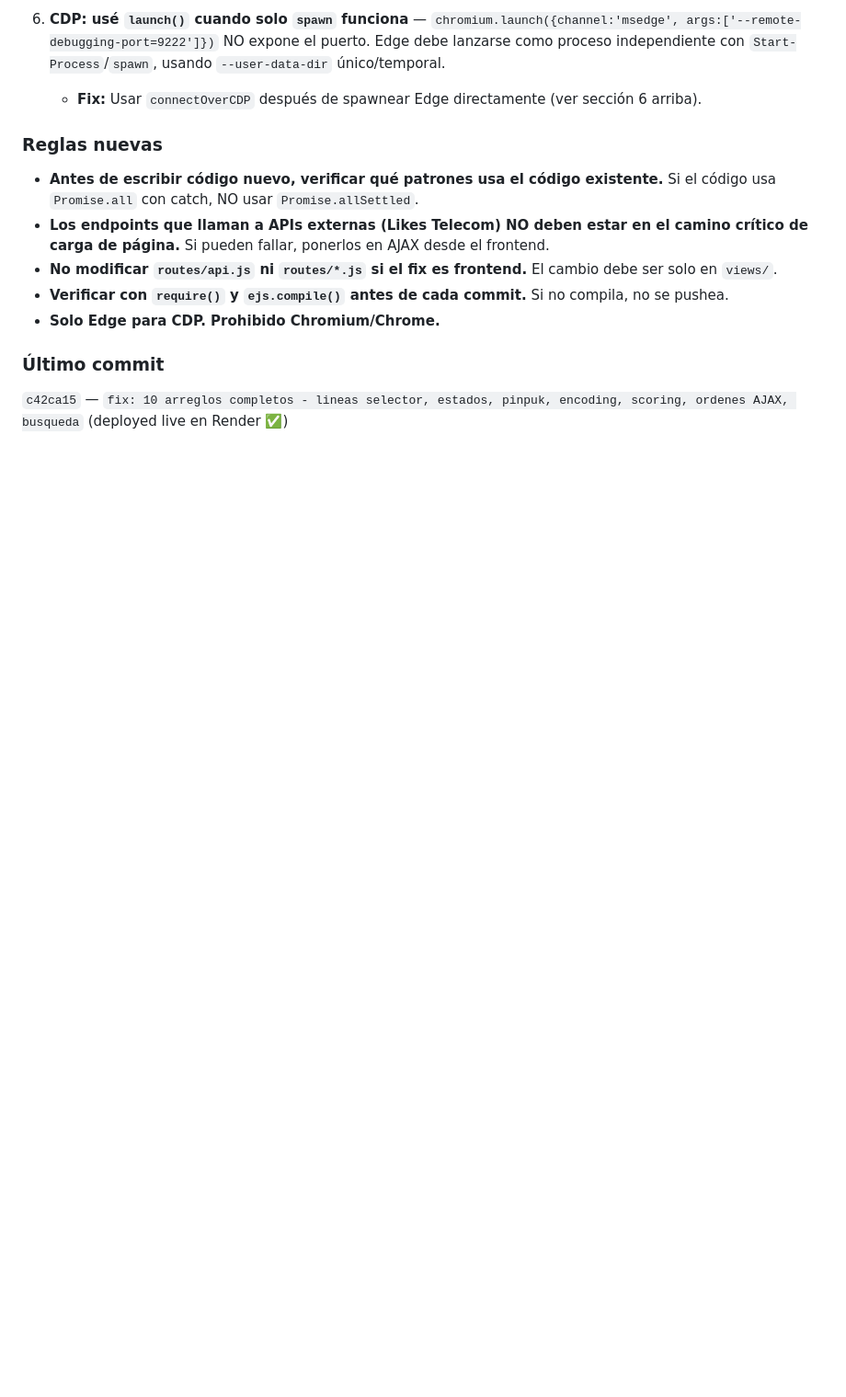
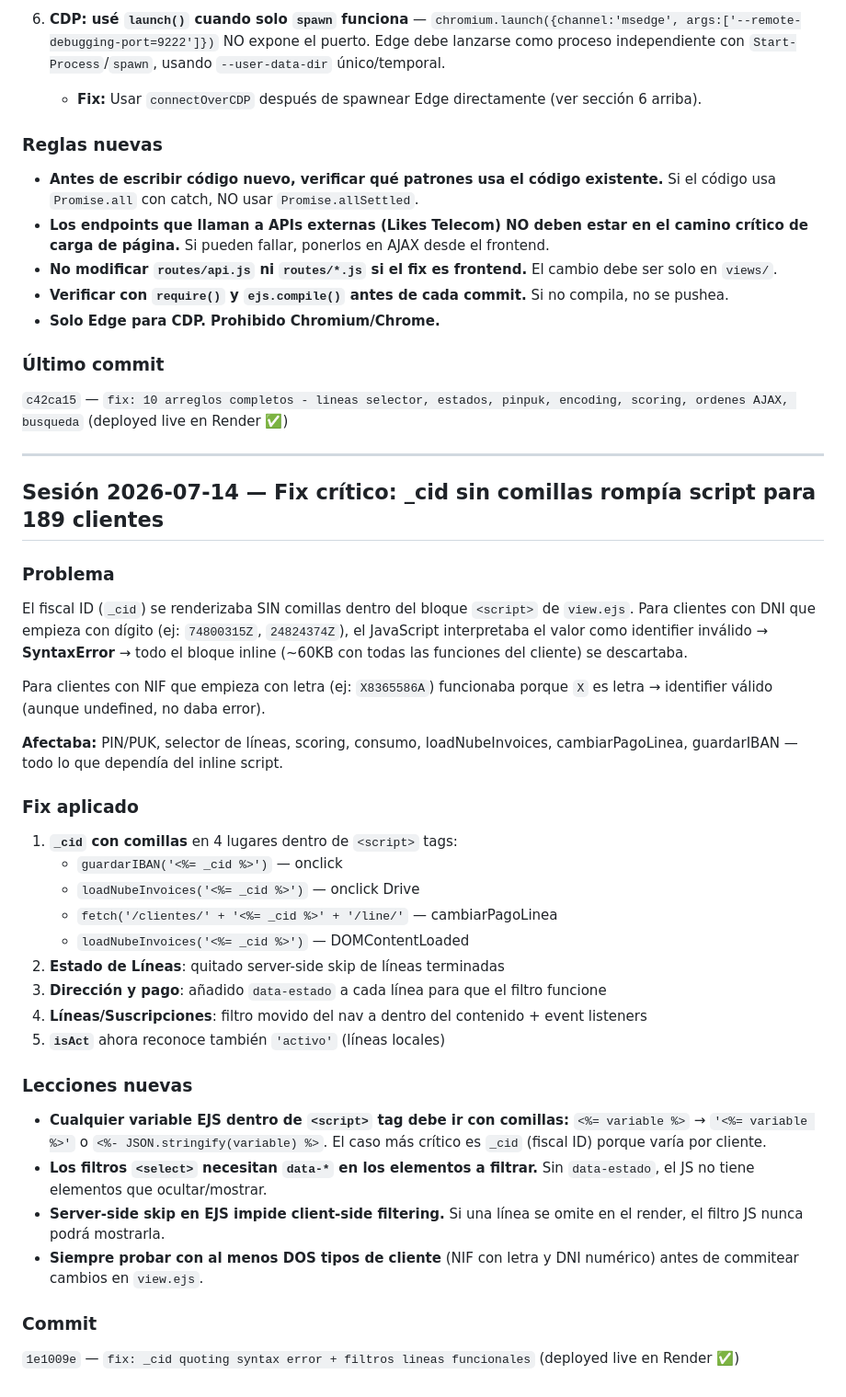
Before and after one commit to infomovilbro/movilbro-crm-deploy, a Markdown page: AGENTS.md, the part around one of its changes. Shown at 92% size. Rendered like a GitHub page; blank space fills up the shorter version.

Commit message:
docs: update AGENTS.md + MEMORIA_ERRORES.md con leccion _cid quoting

```diff
--- a/AGENTS.md
+++ b/AGENTS.md
@@ -577,3 +579,39 @@ const page = browser.contexts()[0].pages()[0]; // primera pestaña
 
 ### Último commit
 `c42ca15` — `fix: 10 arreglos completos - lineas selector, estados, pinpuk, encoding, scoring, ordenes AJAX, busqueda` (deployed live en Render ✅)
+
+---
+
+## Sesión 2026-07-14 — Fix crítico: _cid sin comillas rompía script para 189 clientes
+
+### Problema
+El fiscal ID (`_cid`) se renderizaba SIN comillas dentro del bloque `<script>` de `view.ejs`.
+Para clientes con DNI que empieza con dígito (ej: `74800315Z`, `24824374Z`), el JavaScript
+interpretaba el valor como identifier inválido → **SyntaxError** → todo el bloque inline
+(~60KB con todas las funciones del cliente) se descartaba.
+
+Para clientes con NIF que empieza con letra (ej: `X8365586A`) funcionaba porque `X` es letra
+→ identifier válido (aunque undefined, no daba error).
+
+**Afectaba:** PIN/PUK, selector de líneas, scoring, consumo, loadNubeInvoices, cambiarPagoLinea,
+guardarIBAN — todo lo que dependía del inline script.
+
+### Fix aplicado
+1. **`_cid` con comillas** en 4 lugares dentro de `<script>` tags:
+   - `guardarIBAN('<%= _cid %>')` — onclick
+   - `loadNubeInvoices('<%= _cid %>')` — onclick Drive
+   - `fetch('/clientes/' + '<%= _cid %>' + '/line/'` — cambiarPagoLinea
+   - `loadNubeInvoices('<%= _cid %>')` — DOMContentLoaded
+2. **Estado de Líneas**: quitado server-side skip de líneas terminadas
+3. **Dirección y pago**: añadido `data-estado` a cada línea para que el filtro funcione
+4. **Líneas/Suscripciones**: filtro movido del nav a dentro del contenido + event listeners
+5. **`isAct`** ahora reconoce también `'activo'` (líneas locales)
+
+### Lecciones nuevas
+- **Cualquier variable EJS dentro de `<script>` tag debe ir con comillas:** `<%= variable %>` → `'<%= variable %>'` o `<%- JSON.stringify(variable) %>`. El caso más crítico es `_cid` (fiscal ID) porque varía por cliente.
+- **Los filtros `<select>` necesitan `data-*` en los elementos a filtrar.** Sin `data-estado`, el JS no tiene elementos que ocultar/mostrar.
+- **Server-side skip en EJS impide client-side filtering.** Si una línea se omite en el render, el filtro JS nunca podrá mostrarla.
+- **Siempre probar con al menos DOS tipos de cliente** (NIF con letra y DNI numérico) antes de commitear cambios en `view.ejs`.
+
+### Commit
+`1e1009e` — `fix: _cid quoting syntax error + filtros lineas funcionales` (deployed live en Render ✅)
```
Also changed, not shown: other parts of AGENTS.md (+2 -0 lines), MEMORIA_ERRORES.md (+28 -0 lines).
